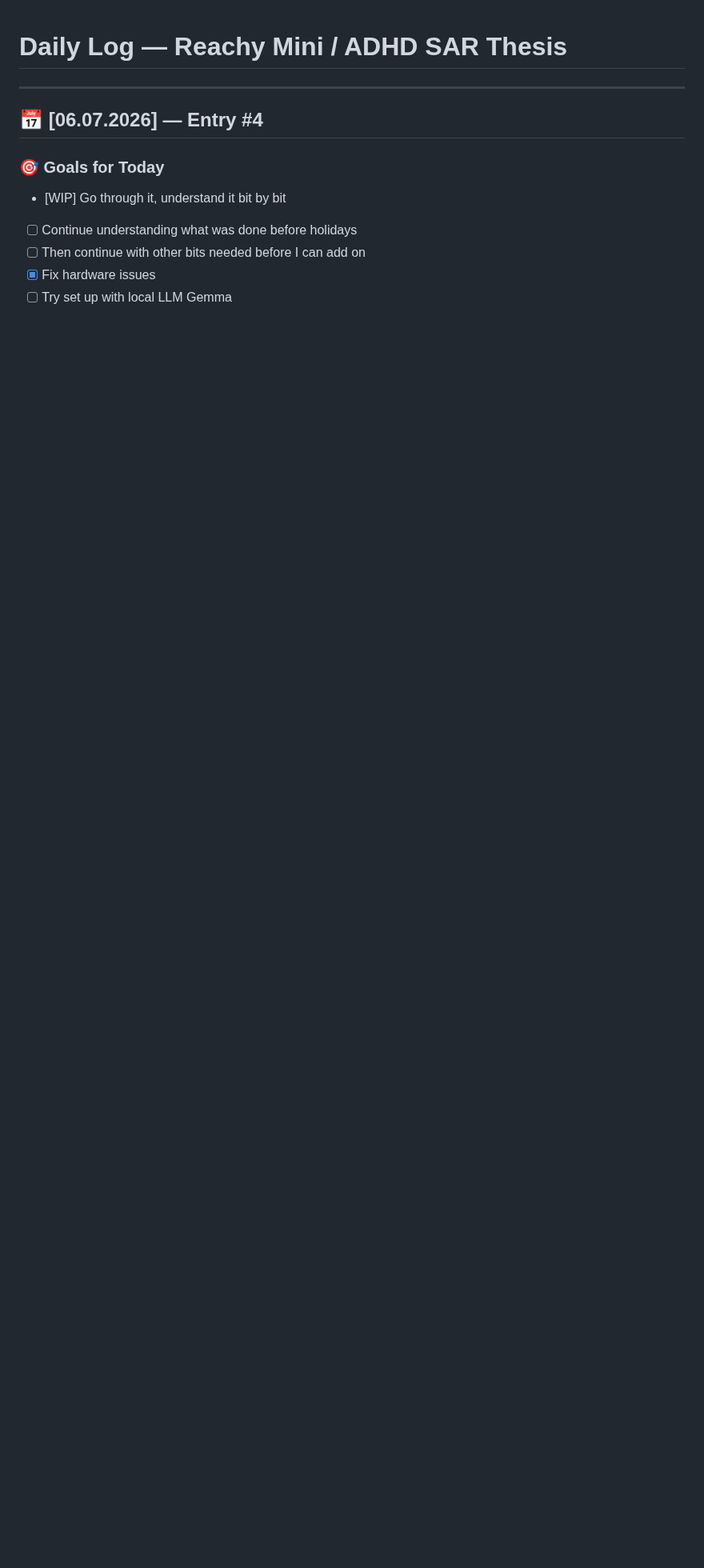
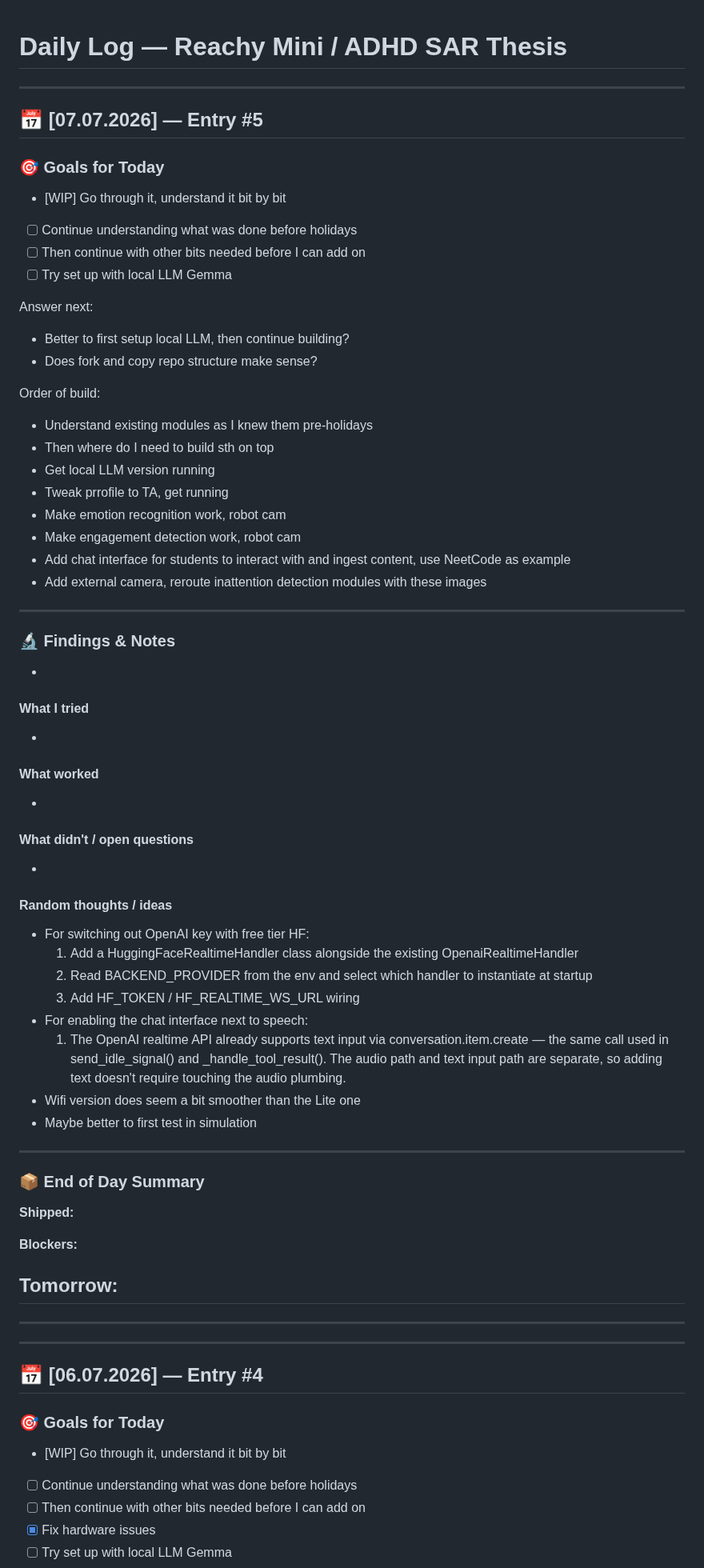
Before and after one commit to timotizianomeier/MSc-Project-Codebase, a Markdown page: daily-log.md, the part around the change. Shown at 80% size. Rendered like a GitHub page; blank space fills up the shorter version.

Commit message:
wrote plan for the day

```diff
--- a/daily-log.md
+++ b/daily-log.md
@@ -1,5 +1,63 @@
 # Daily Log — Reachy Mini / ADHD SAR Thesis
 
+---
+
+## 📅 [07.07.2026] — Entry #5
+
+### 🎯 Goals for Today
+- [WIP] Go through it, understand it bit by bit
+- [ ] Continue understanding what was done before holidays
+- [ ] Then continue with other bits needed before I can add on
+- [ ] Try set up with local LLM Gemma
+
+Answer next:
+- Better to first setup local LLM, then continue building?
+- Does fork and copy repo structure make sense?
+
+Order of build:
+- Understand existing modules as I knew them pre-holidays
+- Then where do I need to build sth on top
+- Get local LLM version running
+- Tweak prrofile to TA, get running
+- Make emotion recognition work, robot cam
+- Make engagement detection work, robot cam
+- Add chat interface for students to interact with and ingest content, use NeetCode as example
+- Add external camera, reroute inattention detection modules with these images
+
+---
+
+### 🔬 Findings & Notes
+-
+
+#### What I tried
+-
+
+#### What worked
+-
+
+#### What didn't / open questions
+-
+
+#### Random thoughts / ideas
+- For switching out OpenAI key with free tier HF:
+    1. Add a HuggingFaceRealtimeHandler class alongside the existing OpenaiRealtimeHandler
+    2. Read BACKEND_PROVIDER from the env and select which handler to instantiate at startup
+    3. Add HF_TOKEN / HF_REALTIME_WS_URL wiring
+- For enabling the chat interface next to speech:
+    1. The OpenAI realtime API already supports text input via conversation.item.create — the same call used in send_idle_signal() and _handle_tool_result(). The audio path and text input path are separate, so adding text doesn't require touching the audio plumbing.
+- Wifi version does seem a bit smoother than the Lite one
+- Maybe better to first test in simulation
+---
+
+### 📦 End of Day Summary
+**Shipped:**
+
+**Blockers:**
+
+**Tomorrow:**
+-
+
+---
 ---
 
 ## 📅 [06.07.2026] — Entry #4
```
